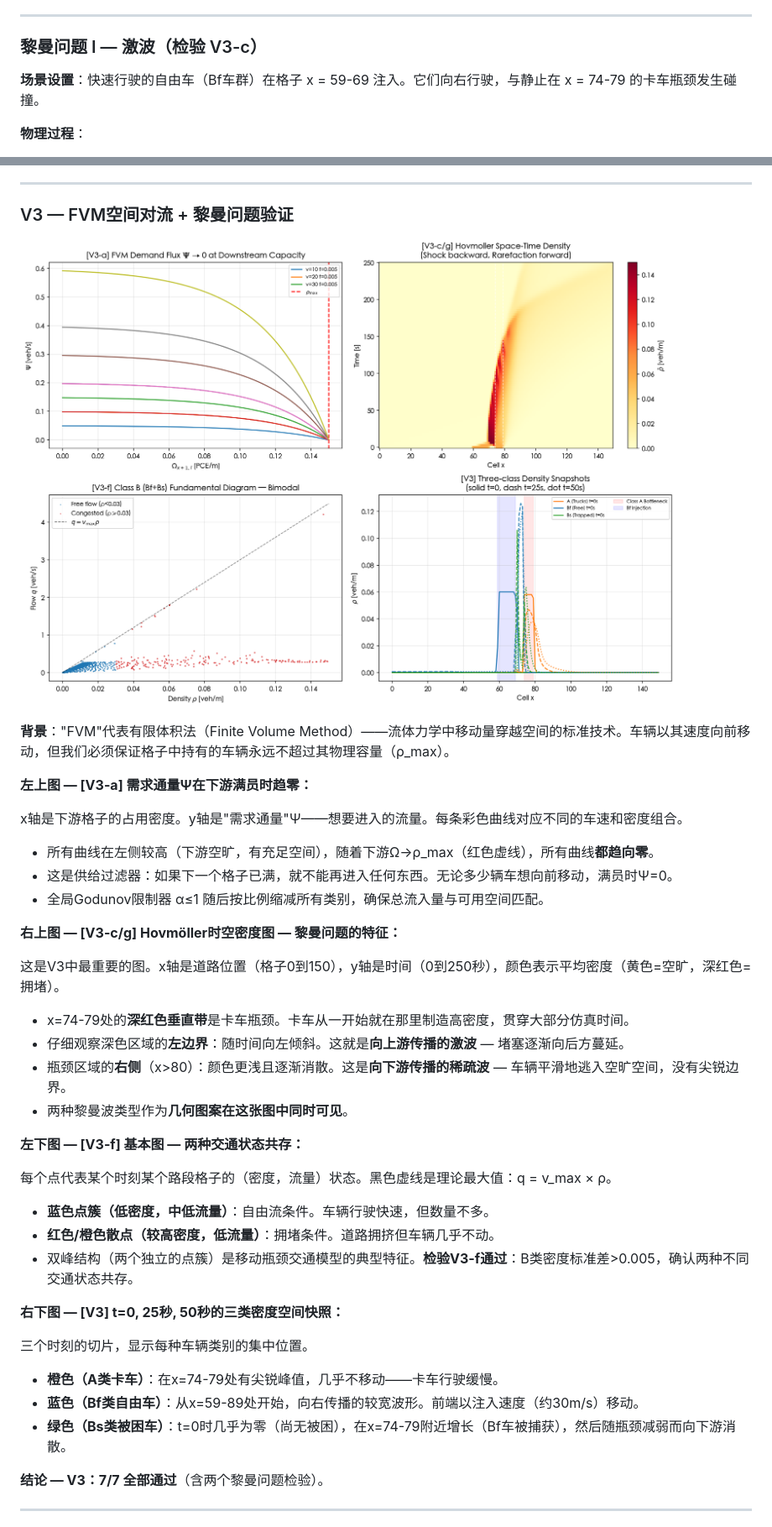
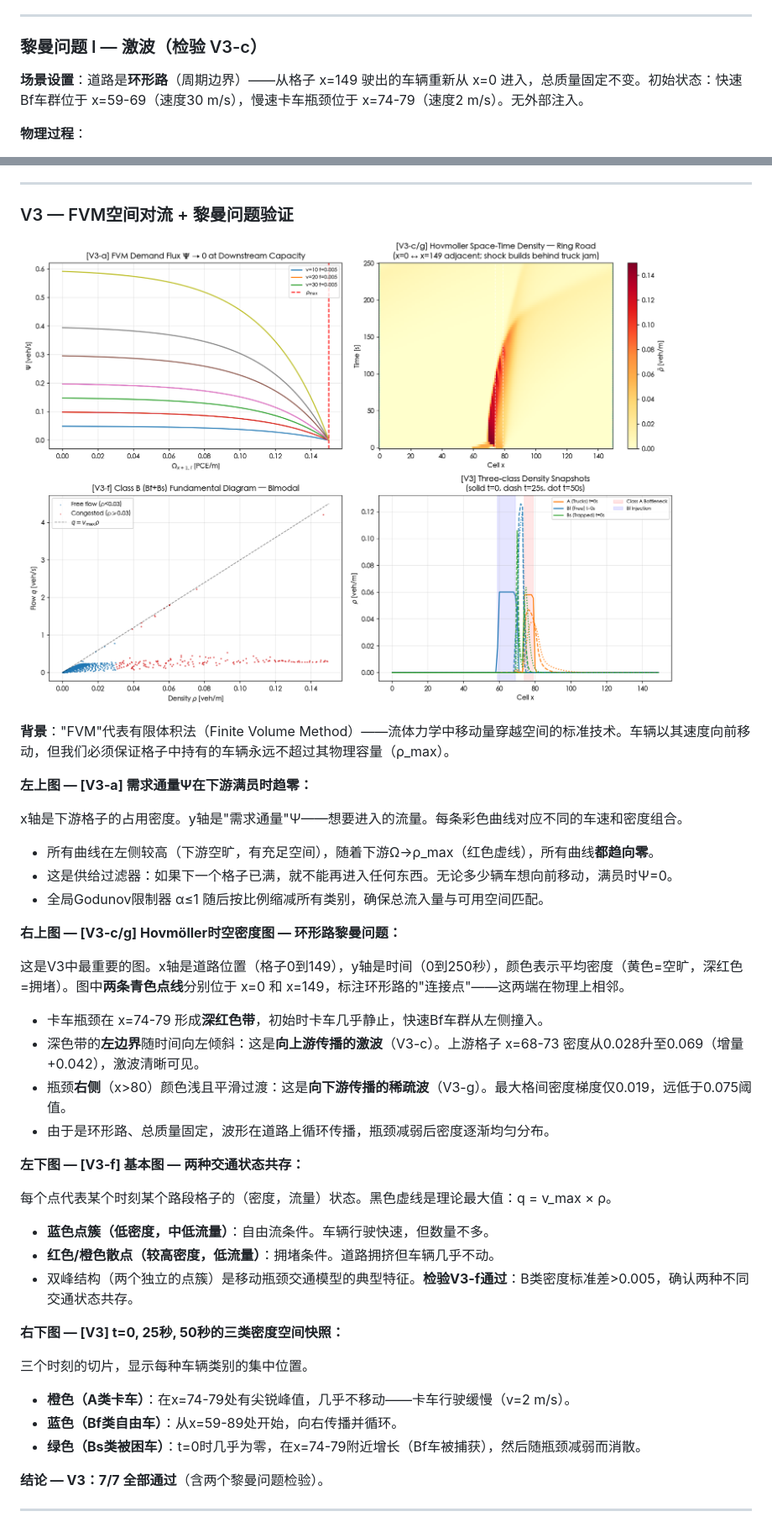
Before and after one commit to yuanmingchen922/Multi-class-TRM, a Markdown page: code/results_chinese.md, 2 parts joined by grey strips. Shown at 84% size. Rendered like a GitHub page; pictures changed too: code/figures/V3_fvm.png.

```diff
--- a/code/results_chinese.md
+++ b/code/results_chinese.md
@@ -120,7 +120,7 @@ $$P_{\text{block}}(x) = \left(\frac{\Omega_x}{\rho_{\max}}\right)^2$$
 
 ### 黎曼问题 I — 激波（检验 V3-c）
 
-**场景设置**：快速行驶的自由车（Bf车群）在格子 x = 59-69 注入。它们向右行驶，与静止在 x = 74-79 的卡车瓶颈发生碰撞。
+**场景设置**：道路是**环形路**（周期边界）——从格子 x=149 驶出的车辆重新从 x=0 进入，总质量固定不变。初始状态：快速Bf车群位于 x=59-69（速度30 m/s），慢速卡车瓶颈位于 x=74-79（速度2 m/s）。无外部注入。
 
 **物理过程**：
 - 卡车几乎不移动。后面的车辆堆积。
@@ -252,14 +252,14 @@ x轴是下游格子的占用密度。y轴是"需求通量"Ψ——想要进入
 - 这是供给过滤器：如果下一个格子已满，就不能再进入任何东西。无论多少辆车想向前移动，满员时Ψ=0。
 - 全局Godunov限制器 α≤1 随后按比例缩减所有类别，确保总流入量与可用空间匹配。
 
-**右上图 — [V3-c/g] Hovmöller时空密度图 — 黎曼问题的特征：**
+**右上图 — [V3-c/g] Hovmöller时空密度图 — 环形路黎曼问题：**
 
-这是V3中最重要的图。x轴是道路位置（格子0到150），y轴是时间（0到250秒），颜色表示平均密度（黄色=空旷，深红色=拥堵）。
+这是V3中最重要的图。x轴是道路位置（格子0到149），y轴是时间（0到250秒），颜色表示平均密度（黄色=空旷，深红色=拥堵）。图中**两条青色点线**分别位于 x=0 和 x=149，标注环形路的"连接点"——这两端在物理上相邻。
 
-- x=74-79处的**深红色垂直带**是卡车瓶颈。卡车从一开始就在那里制造高密度，贯穿大部分仿真时间。
-- 仔细观察深色区域的**左边界**：随时间向左倾斜。这就是**向上游传播的激波** — 堵塞逐渐向后方蔓延。
-- 瓶颈区域的**右侧**（x>80）：颜色更浅且逐渐消散。这是**向下游传播的稀疏波** — 车辆平滑地逃入空旷空间，没有尖锐边界。
-- 两种黎曼波类型作为**几何图案在这张图中同时可见**。
+- 卡车瓶颈在 x=74-79 形成**深红色带**，初始时卡车几乎静止，快速Bf车群从左侧撞入。
+- 深色带的**左边界**随时间向左倾斜：这是**向上游传播的激波**（V3-c）。上游格子 x=68-73 密度从0.028升至0.069（增量+0.042），激波清晰可见。
+- 瓶颈**右侧**（x>80）颜色浅且平滑过渡：这是**向下游传播的稀疏波**（V3-g）。最大格间密度梯度仅0.019，远低于0.075阈值。
+- 由于是环形路、总质量固定，波形在道路上循环传播，瓶颈减弱后密度逐渐均匀分布。
 
 **左下图 — [V3-f] 基本图 — 两种交通状态共存：**
 
@@ -273,9 +273,9 @@ x轴是下游格子的占用密度。y轴是"需求通量"Ψ——想要进入
 
 三个时刻的切片，显示每种车辆类别的集中位置。
 
-- **橙色（A类卡车）**：在x=74-79处有尖锐峰值，几乎不移动——卡车行驶缓慢。
-- **蓝色（Bf类自由车）**：从x=59-89处开始，向右传播的较宽波形。前端以注入速度（约30m/s）移动。
-- **绿色（Bs类被困车）**：t=0时几乎为零（尚无被困），在x=74-79附近增长（Bf车被捕获），然后随瓶颈减弱而向下游消散。
+- **橙色（A类卡车）**：在x=74-79处有尖锐峰值，几乎不移动——卡车行驶缓慢（v=2 m/s）。
+- **蓝色（Bf类自由车）**：从x=59-89处开始，向右传播并循环。
+- **绿色（Bs类被困车）**：t=0时几乎为零，在x=74-79附近增长（Bf车被捕获），然后随瓶颈减弱而消散。
 
 **结论 — V3：7/7 全部通过**（含两个黎曼问题检验）。
 
```
Also changed, not shown: other parts of code/results_chinese.md (+11 -11 lines), code/results_english.md (+23 -23 lines), code/figures/V1_occupancy.png, code/figures/V4_probability.png, code/figures/V5_mass.png, code/figures/V6_stiffness.png, code/figures/V7_reactions.png, 5 other files.
